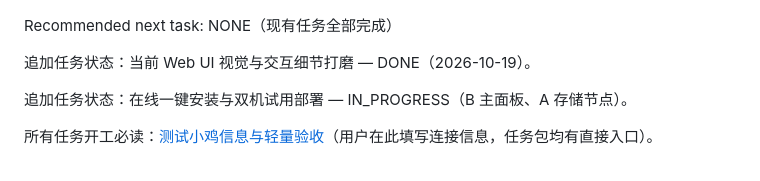
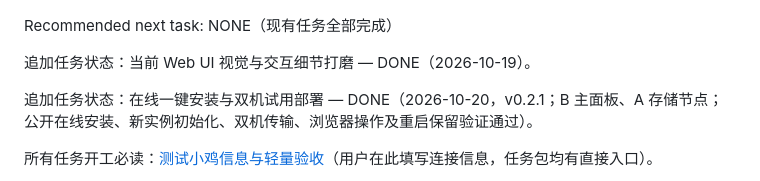
Before and after one commit to BFRKQSB7/FilePanel, a Markdown page: tasks/README.md, the part around the change. Drawn GitHub-style.

Commit message:
docs: complete online installation and two-host trial task

```diff
--- a/tasks/README.md
+++ b/tasks/README.md
@@ -17,7 +17,7 @@ Recommended next task: NONE（现有任务全部完成）
 
 追加任务状态：当前 Web UI 视觉与交互细节打磨 — DONE（2026-10-19）。
 
-追加任务状态：在线一键安装与双机试用部署 — IN_PROGRESS（B 主面板、A 存储节点）。
+追加任务状态：在线一键安装与双机试用部署 — DONE（2026-10-20，v0.2.1；B 主面板、A 存储节点；公开在线安装、新实例初始化、双机传输、浏览器操作及重启保留验证通过）。
 
 所有任务开工必读：[测试小鸡信息与轻量验收](../TEST_ENVIRONMENT.md)（用户在此填写连接信息，任务包均有直接入口）。
 
```
